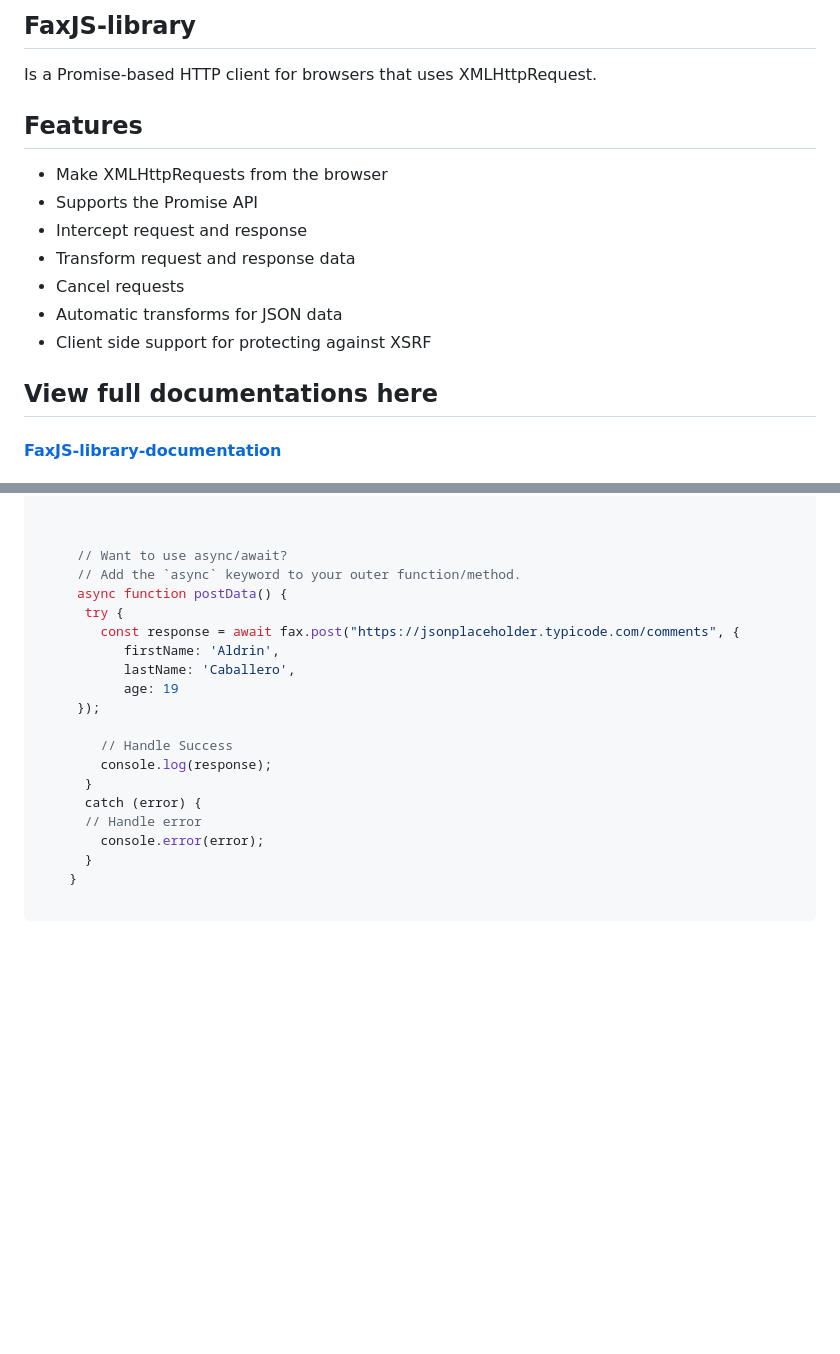
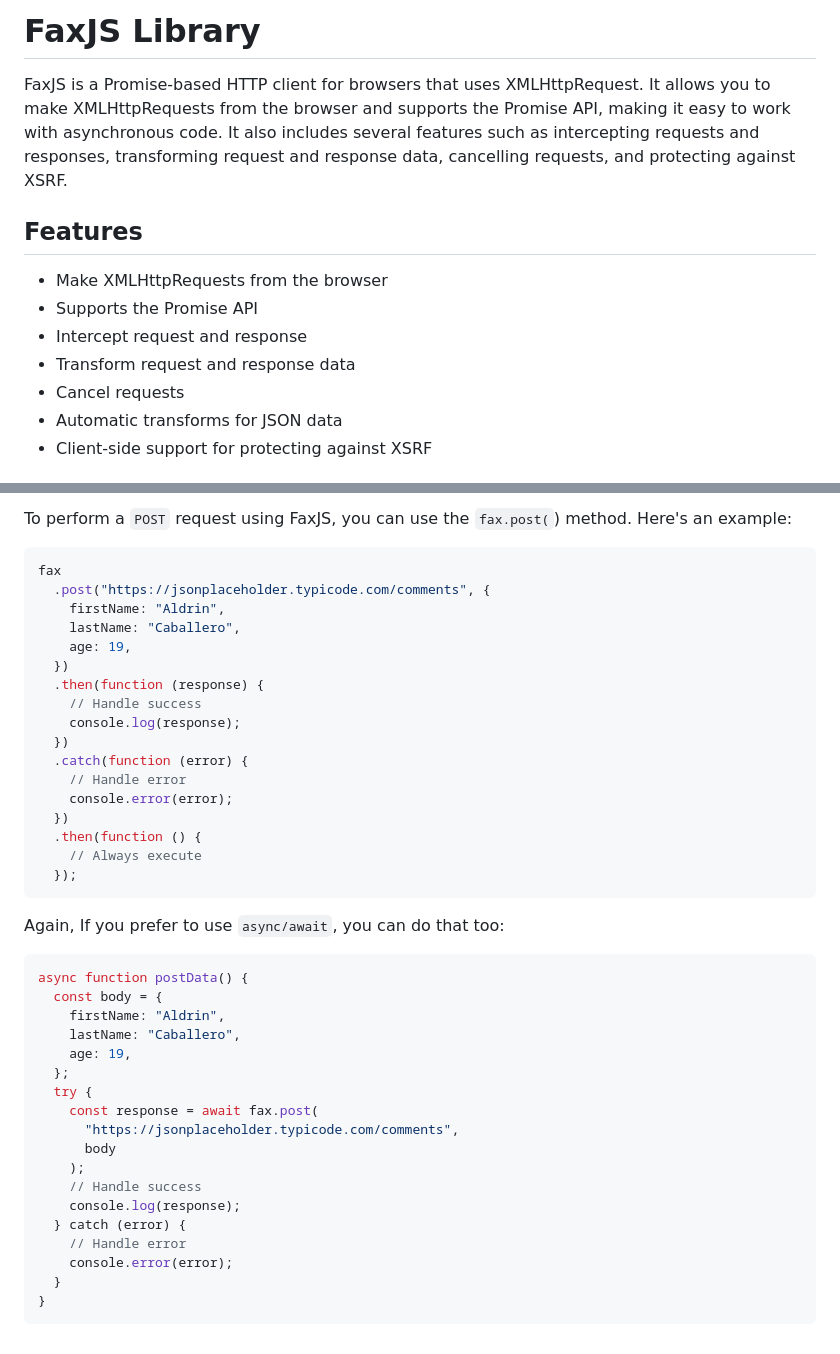
Before and after one commit to aldrin112602/FaxJS-library, a Markdown page: README.md, 2 parts joined by grey strips. Rendered like a GitHub page; blank space fills up the shorter version.

Commit message:
update documentation

````diff
--- a/README.md
+++ b/README.md
@@ -1,17 +1,14 @@
-## FaxJS-library
-Is a Promise-based HTTP client for browsers that uses XMLHttpRequest.
+# FaxJS Library
+
+FaxJS is a Promise-based HTTP client for browsers that uses XMLHttpRequest. It allows you to make XMLHttpRequests from the browser and supports the Promise API, making it easy to work with asynchronous code. It also includes several features such as intercepting requests and responses, transforming request and response data, cancelling requests, and protecting against XSRF.
 
 ## Features
-<ul>
-<li>Make XMLHttpRequests from the browser</li>
-<li>Supports the Promise API</li>
-<li>Intercept request and response</li>
-<li>Transform request and response data</li>
-<li>Cancel requests</li>
-<li>Automatic transforms for JSON data</li>
-<li>Client side support for protecting against XSRF</li>
-</ul>
 
-## View full documentations here
-#### [FaxJS-library-documentation](https://fax-js-http-apis.aldrin23.repl.co/)
+- Make XMLHttpRequests from the browser
+- Supports the Promise API
+- Intercept request and response
+- Transform request and response data
+- Cancel requests
+- Automatic transforms for JSON data
+- Client-side support for protecting against XSRF
 
@@ -108,23 +89,45 @@ Performing a <code>POST</code> request
 
+To perform a `POST` request using FaxJS, you can use the `fax.post(`) method. Here's an example:
 
+```javascript
+fax
+  .post("https://jsonplaceholder.typicode.com/comments", {
+    firstName: "Aldrin",
+    lastName: "Caballero",
+    age: 19,
+  })
+  .then(function (response) {
+    // Handle success
+    console.log(response);
+  })
+  .catch(function (error) {
+    // Handle error
+    console.error(error);
+  })
+  .then(function () {
+    // Always execute
+  });
+```
 
-      // Want to use async/await?
-      // Add the `async` keyword to your outer function/method.
-      async function postData() {
-       try {
-         const response = await fax.post("https://jsonplaceholder.typicode.com/comments", {
-            firstName: 'Aldrin',
-            lastName: 'Caballero',
-            age: 19
-      });
+Again, If you prefer to use `async/await`, you can do that too:
 
-         // Handle Success
-         console.log(response);
-       }
-       catch (error) {
-       // Handle error
-         console.error(error);
-       }
-     }
-
+```javascript
+async function postData() {
+  const body = {
+    firstName: "Aldrin",
+    lastName: "Caballero",
+    age: 19,
+  };
+  try {
+    const response = await fax.post(
+      "https://jsonplaceholder.typicode.com/comments",
+      body
+    );
+    // Handle success
+    console.log(response);
+  } catch (error) {
+    // Handle error
+    console.error(error);
+  }
+}
 ```
````
Also changed, not shown: other parts of README.md (+63 -79 lines).
